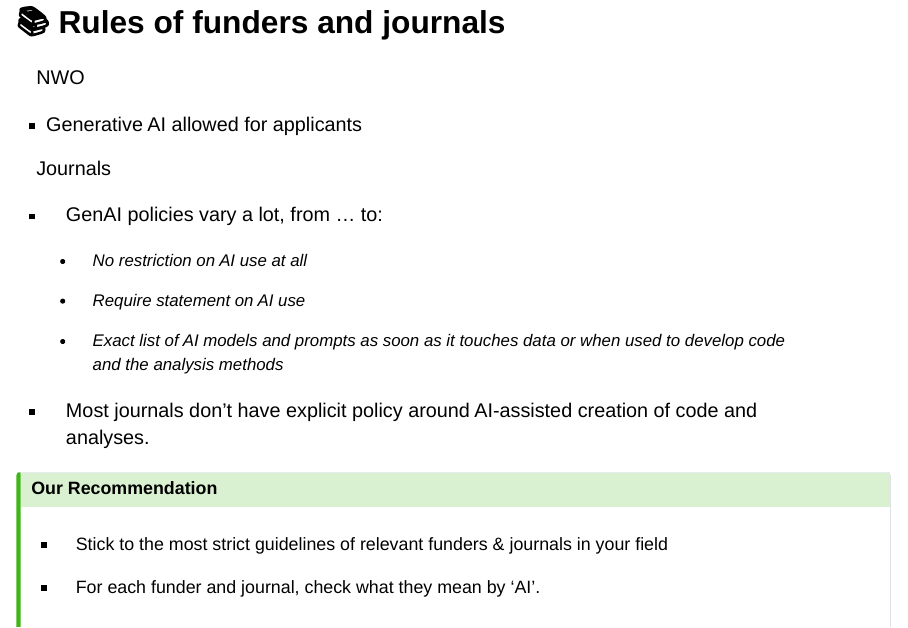
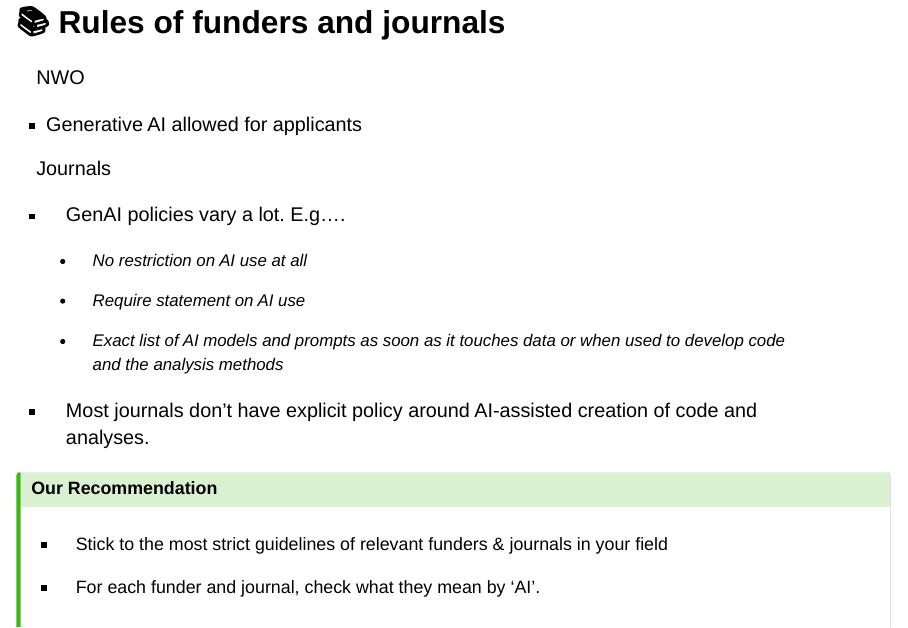
Before and after one commit to StefKirsch/tiu-ai-coding-workshop, a Quarto document (slides.qmd): page 33 of 83. Rendered offline with R 4.5, knitr and Pandoc in place of Quarto, with nearby package versions; drawn as Slidy slides in place of the format the file asks for.

Commit message:
Improve wording

```diff
--- a/slides.qmd
+++ b/slides.qmd
@@ -460,7 +460,7 @@ NWO
 
 Journals
 
--   GenAI policies vary a lot, from ... to:
+-   GenAI policies vary a lot. E.g....
 
     -   No restriction on AI use at all
 
```
